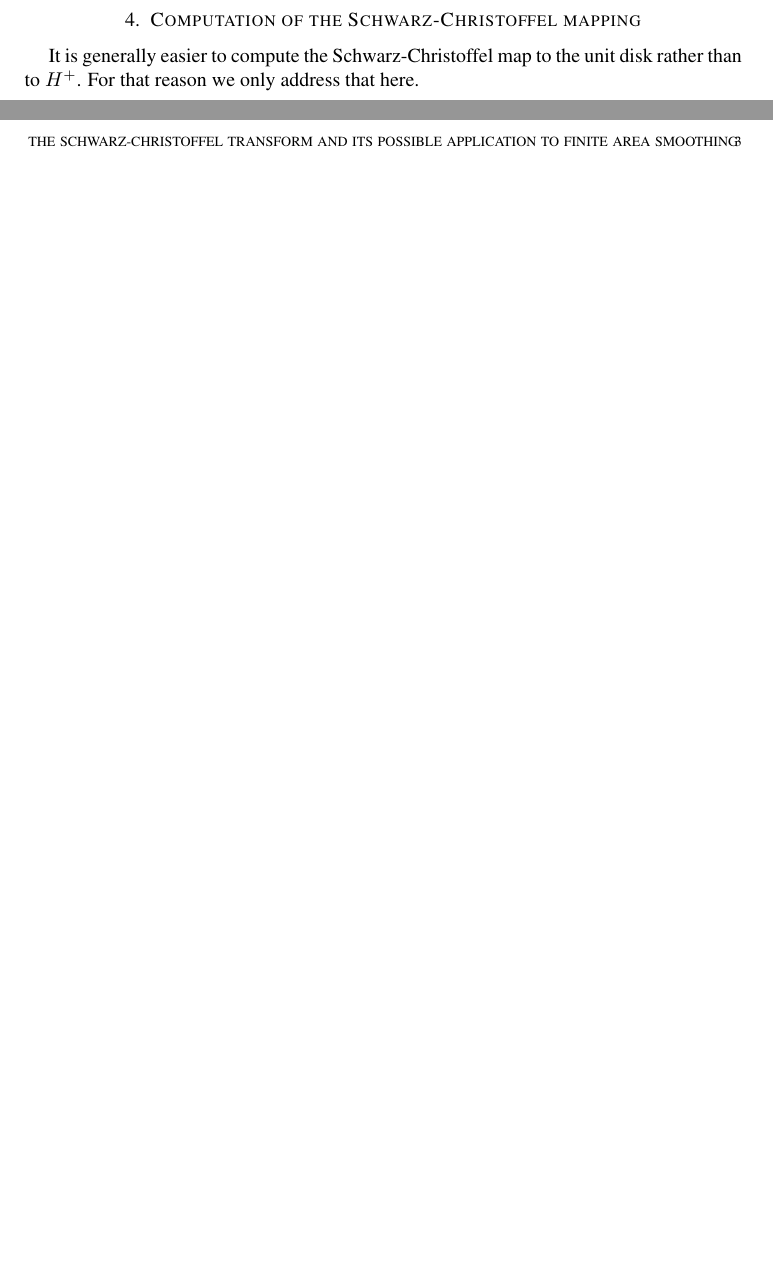
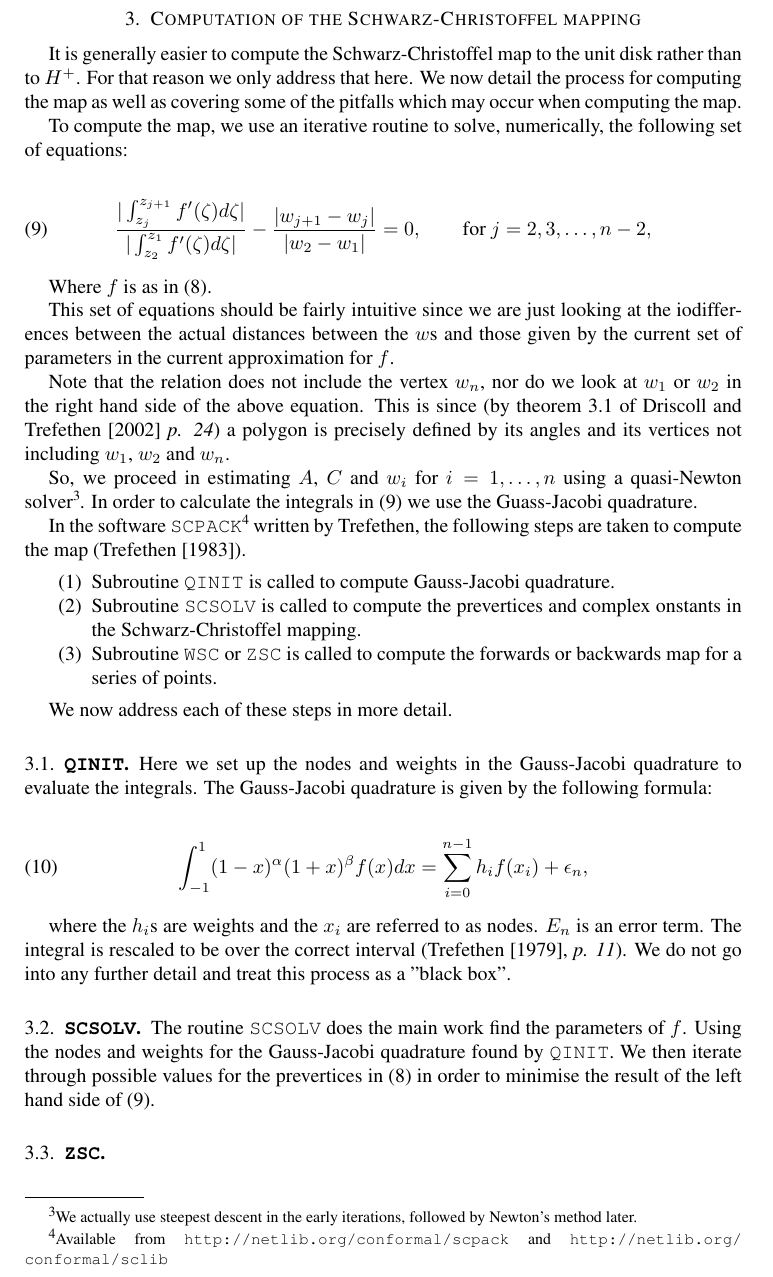
Before and after one commit to dill/phd-smoothing, a LaTeX paper (sc-writeup/schwarzchristoffel.tex): two parts of pages 2 and 3 of 3 before the commit and part of page 3 of 4 after it, the two joined at a grey line, cut so that both start at the same text, the shorter picture padded with empty space. Compiled offline with pdfLaTeX.

```diff
--- a/sc-writeup/schwarzchristoffel.tex
+++ b/sc-writeup/schwarzchristoffel.tex
@@ -148,7 +151,48 @@
 
 \section{Computation of the \sch mapping}
 
-It is generally easier to compute the \sch map to the unit disk rather than to $H^+$. For that reason we only address that here.
+It is generally easier to compute the \sch map to the unit disk rather than to $H^+$. For that reason we only address that here. We now detail the process for computing the map as well as covering some of the pitfalls which may occur when computing the map.
+
+To compute the map, we use an iterative routine to solve, numerically, the following set of equations:
+
+\begin{equation}
+\label{optimizeme}
+\frac{\vert \int_{z_j}^{z_{j+1}} f^\prime(\zeta) d\zeta \vert}{\vert \int_{z_2}^{z_{1}} f^\prime(\zeta) d\zeta\vert} - \frac{\vert w_{j+1} - w_j\vert}{\vert w_2 - w_1\vert} = 0, \qquad \text{for } j=2,3,\dots,n-2,
+\end{equation}
+
+Where $f$ is as in (\ref{unitscmap}).
+
+This set of equations should be fairly intuitive since we are just looking at the iodifferences between the actual distances between the $w$s and those given by the current set of parameters in the current approximation for $f$.
+
+Note that the relation does not include the vertex $w_n$, nor do we look at $w_1$ or $w_2$ in the right hand side of the above equation. This is since (by theorem 3.1 of \cite{driscoll} \emph{p. 24}) a polygon is precisely defined by its angles and its vertices not including $w_1$, $w_2$ and $w_n$.
+
+So, we proceed in estimating $A$, $C$ and $w_i$ for $i=1,\dots,n$ using a quasi-Newton solver\footnote{We actually use steepest descent in the early iterations, followed by Newton's method later.}. In order to calculate the integrals in (\ref{optimizeme}) we use the Guass-Jacobi quadrature.
+
+In the software \texttt{SCPACK}\footnote{Available from \url{http://netlib.org/conformal/scpack} and \url{http://netlib.org/conformal/sclib}} written by Trefethen, the following steps are taken to compute the map (\cite{scdoc}).
+
+\begin{enumerate}
+\item Subroutine \texttt{QINIT} is called to compute Gauss-Jacobi quadrature.
+\item Subroutine \texttt{SCSOLV} is called to compute the prevertices and complex onstants in the \sch mapping.
+\item Subroutine \texttt{WSC} or \texttt{ZSC} is called to compute the forwards or backwards map for a series of points.
+\end{enumerate}
+
+We now address each of these steps in more detail.
+
+\subsection{\texttt{QINIT}}
+
+Here we set up the nodes and weights in the Gauss-Jacobi quadrature to evaluate the integrals. The Gauss-Jacobi quadrature is given by the following formula:
+
+\begin{equation}
+\int_{-1}^{1} (1-x)^\alpha (1+x)^\beta f(x) dx = \sum_{i=0}^{n-1}h_if(x_i) + \epsilon_n,
+\end{equation}
+
+where the $h_i$s are weights and the $x_i$ are referred to as nodes. $E_n$ is an error term. The integral is rescaled to be over the correct interval (\cite{trefethen}, \emph{p. 11}). We do not go into any further detail and treat this process as a "black box".
+
+\subsection{\texttt{SCSOLV}}
+
+The routine \texttt{SCSOLV} does the main work find the parameters of $f$. Using the nodes and weights for the Gauss-Jacobi quadrature found by \texttt{QINIT}. We then iterate through possible values for the prevertices in (\ref{unitscmap}) in order to minimise the result of the left hand side of (\ref{optimizeme}).
+
+\subsection{\texttt{ZSC}}
 
 
 
```
Also changed, not shown: sc-writeup/sc-refs.bib (+14 -11 lines), sc-writeup/schwarzchristoffel.tex (21 more changed lines).
